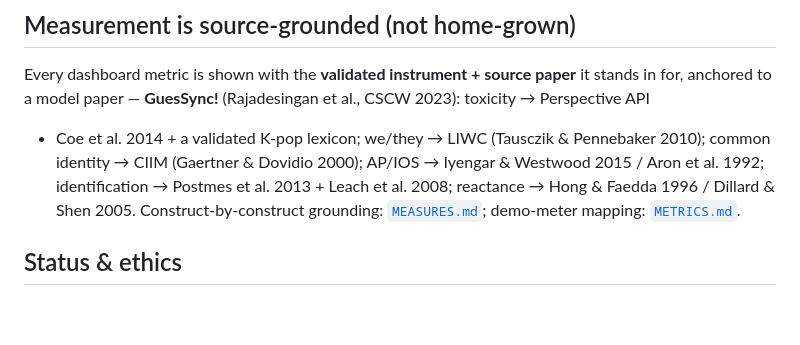
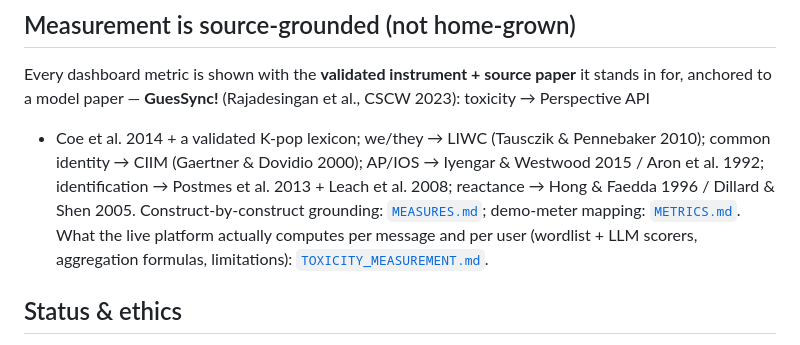
Before and after one commit to ZENG-LingBo/polarization-prototype, a Markdown page: README.md, the part around the change. Rendered like a GitHub page; blank space fills up the shorter version.

```diff
--- a/README.md
+++ b/README.md
@@ -59,7 +59,9 @@ anchored to a model paper — **GuesSync!** (Rajadesingan et al., CSCW 2023): to
 identity → CIIM (Gaertner & Dovidio 2000); AP/IOS → Iyengar & Westwood 2015 / Aron et al. 1992;
 identification → Postmes et al. 2013 + Leach et al. 2008; reactance → Hong & Faedda 1996 / Dillard &
 Shen 2005. Construct-by-construct grounding: [`MEASURES.md`](MEASURES.md); demo-meter mapping:
-[`METRICS.md`](METRICS.md).
+[`METRICS.md`](METRICS.md). What the live platform actually computes per message and per user
+(wordlist + LLM scorers, aggregation formulas, limitations):
+[`TOXICITY_MEASUREMENT.md`](TOXICITY_MEASUREMENT.md).
 
 ## Status & ethics
 This build is for **instrument-building / internal testing**. The app records behavioral data, so a
```
Also changed, not shown: TOXICITY_MEASUREMENT.md (added, +252 -0 lines).
